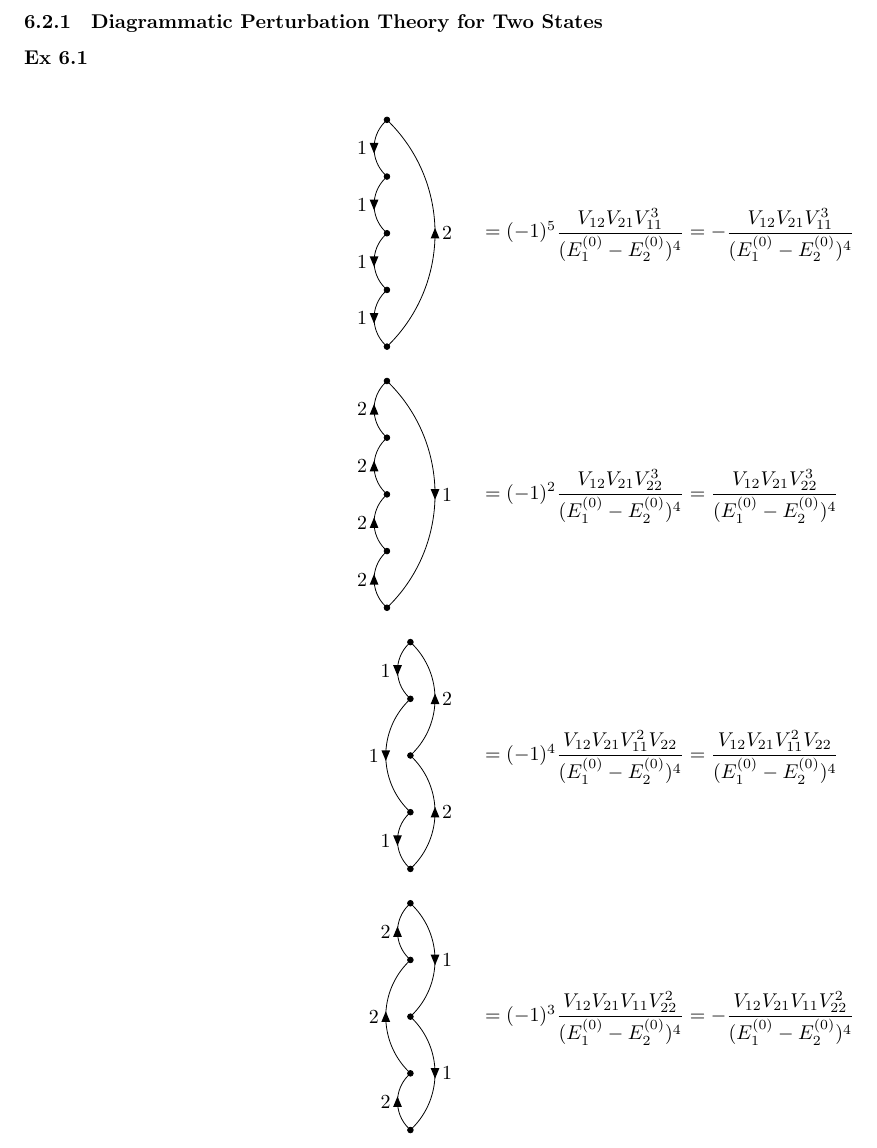
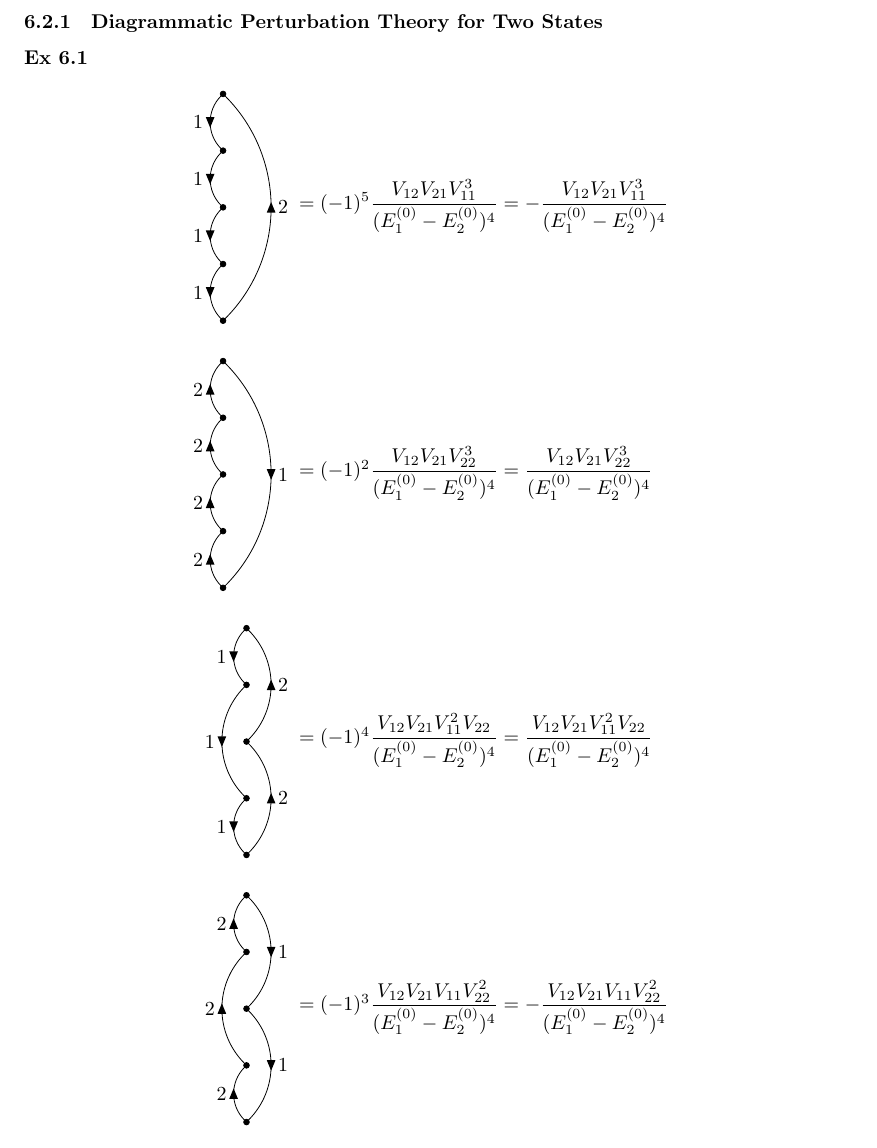
Before and after one commit to hebrewsnabla/S-O-MQC-HW, a LaTeX document (chap6/chap6.tex): part of page 2 of 13, cut so that both start at the same text. Compiled offline with XeLaTeX; a missing font is replaced by an installed copy or a similar font; a LaTeX package or settings file that is missing is left out.

Commit message:
refine 6-1

```diff
--- a/chap6/chap6.tex
+++ b/chap6/chap6.tex
@@ -242,13 +243,12 @@ every vertex={black,dot},
 	};
 	\end{feynman}
 	\end{tikzpicture}
-\columnbreak
-~\\
-\vspace{35pt}~\\
+\end{minipage}
+\begin{minipage}{0.7\linewidth}
 	$ = (-1)^5 \dfrac{V_{12}V_{21}V_{11}^3}{(E_1^{(0)} - E_2^{(0)})^4} = -\dfrac{V_{12}V_{21}V_{11}^3}{(E_1^{(0)} - E_2^{(0)})^4} $\\
-\end{multicols}
-
-\begin{multicols}{2}
+\end{minipage}
+~\vspace{15pt}\\
+\begin{minipage}{0.3\linewidth}
 	\hfill
 	\begin{tikzpicture}
 	\begin{feynman}[small]
@@ -266,13 +266,13 @@ $ = (-1)^5 \dfrac{V_{12}V_{21}V_{11}^3}{(E_1^{(0)} - E_2^{(0)})^4} = -\dfrac{V_{
 	};
 	\end{feynman}
 	\end{tikzpicture}
-	\columnbreak
-	~\\
-	\vspace{35pt}~\\
+\end{minipage}
+\begin{minipage}{0.7\linewidth}
 	$ = (-1)^2 \dfrac{V_{12}V_{21}V_{22}^3}{(E_1^{(0)} - E_2^{(0)})^4} = \dfrac{V_{12}V_{21}V_{22}^3}{(E_1^{(0)} - E_2^{(0)})^4} $\\
-\end{multicols}
-
-\begin{multicols}{2}
+\end{minipage}
+
+~\vspace{15pt}\\
+\begin{minipage}{0.3\linewidth}
 	\hfill
 	\begin{tikzpicture}
 	\begin{feynman}[small]
@@ -290,13 +290,13 @@ $ = (-1)^5 \dfrac{V_{12}V_{21}V_{11}^3}{(E_1^{(0)} - E_2^{(0)})^4} = -\dfrac{V_{
 	};
 	\end{feynman}
 	\end{tikzpicture}
-	\columnbreak
-	~\\
-	\vspace{35pt}~\\
+\end{minipage}
+\begin{minipage}{0.7\linewidth}
 	$ = (-1)^4 \dfrac{V_{12}V_{21}V_{11}^2 V_{22}}{(E_1^{(0)} - E_2^{(0)})^4} = \dfrac{V_{12}V_{21}V_{11}^2 V_{22}}{(E_1^{(0)} - E_2^{(0)})^4} $\\
-\end{multicols}
-
-\begin{multicols}{2}
+\end{minipage}
+
+~\vspace{15pt}\\
+\begin{minipage}{0.3\linewidth}
 	\hfill
 	\begin{tikzpicture}
 	\begin{feynman}[small]
@@ -314,10 +314,9 @@ $ = (-1)^5 \dfrac{V_{12}V_{21}V_{11}^3}{(E_1^{(0)} - E_2^{(0)})^4} = -\dfrac{V_{
 	};
 	\end{feynman}
 	\end{tikzpicture}
-	\columnbreak
-	~\\
-	\vspace{35pt}~\\
+\end{minipage}
+\begin{minipage}{0.7\linewidth}
 	$ = (-1)^3 \dfrac{V_{12}V_{21}V_{11} V_{22}^2}{(E_1^{(0)} - E_2^{(0)})^4} = -\dfrac{V_{12}V_{21}V_{11} V_{22}^2}{(E_1^{(0)} - E_2^{(0)})^4} $\\
-\end{multicols}
+\end{minipage}
 
 \newpage
```
Also changed, not shown: chap6/chap6.pdf, chap6/chap6.tex (33 more changed lines). Lines whose indentation alone changed are shown as unchanged.
